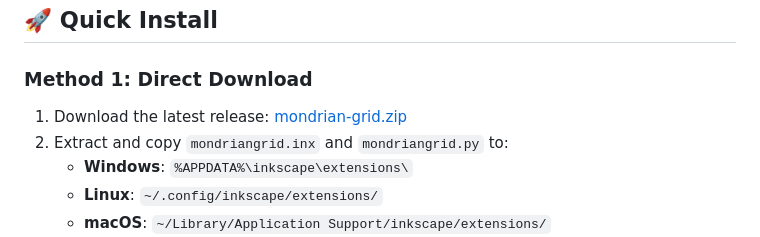
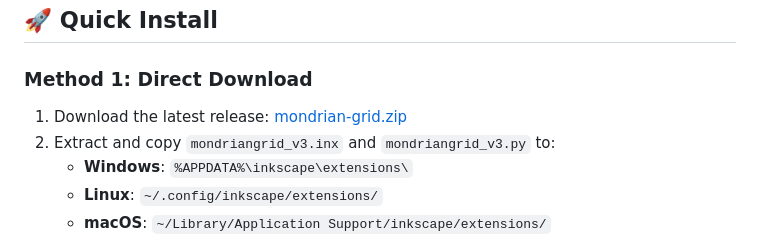
Before and after one commit to yusdesign/mondrian-grid, a Markdown page: README.md, the part around the change. Drawn GitHub-style.

```diff
--- a/README.md
+++ b/README.md
@@ -20,8 +20,8 @@ Generate compositions in the style of **Piet Mondrian** directly in Inkscape!
 ## 🚀 Quick Install
 
 ### Method 1: Direct Download
-1. Download the latest release: [mondrian-grid.zip](https://github.com/yusdesign/mondrian-grid/releases)
-2. Extract and copy `mondriangrid.inx` and `mondriangrid.py` to:
+1. Download the latest release: [mondrian-grid.zip](https://github.com/yusdesign/mondrian-grid/)
+2. Extract and copy `mondriangrid_v3.inx` and `mondriangrid_v3.py` to:
    - **Windows**: `%APPDATA%\inkscape\extensions\`
    - **Linux**: `~/.config/inkscape/extensions/`
    - **macOS**: `~/Library/Application Support/inkscape/extensions/`
```
